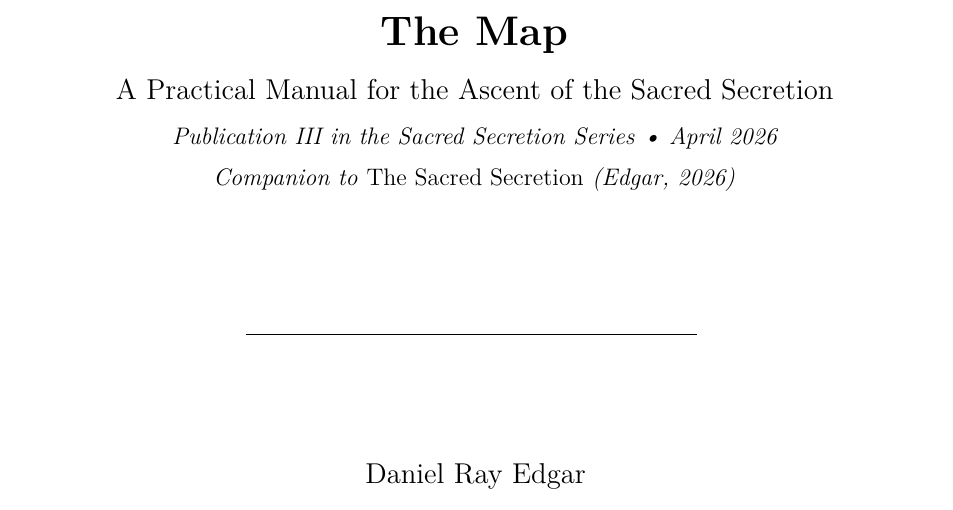
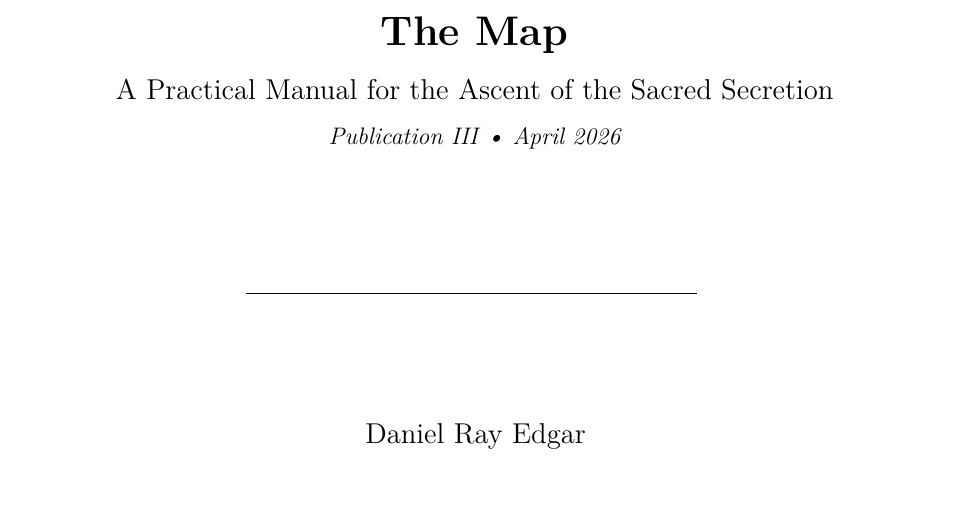
Before and after one commit to dm3n/sacred-secretion, a LaTeX document (.project/latex/map.tex): part of page 1 of 18, cut so that both start at the same text. Compiled offline with pdfLaTeX.

Commit message:
Standardize publication subtitle lines across all papers

```diff
--- a/.project/latex/map.tex
+++ b/.project/latex/map.tex
@@ -65,9 +65,7 @@
 
   {\LARGE\bfseries The Map}\\[0.8em]
   {\large A Practical Manual for the Ascent of the Sacred Secretion}\\[0.4em]
-  {\normalsize\itshape Publication~III in the Sacred Secretion Series
-  \textbullet\ April 2026}\\[0.2em]
-  {\normalsize\itshape Companion to \emph{The Sacred Secretion} (Edgar, 2026)}
+  {\normalsize\itshape Publication~III \textbullet\ April 2026}
 
   \vspace{2cm}
   \rule{0.5\linewidth}{0.5pt}
```
Also changed, not shown: .project/latex/main.tex (+1 -2 lines), .project/latex/numerology.tex (+1 -2 lines), Publication I.pdf, Publication II.pdf, Publication III.pdf.
